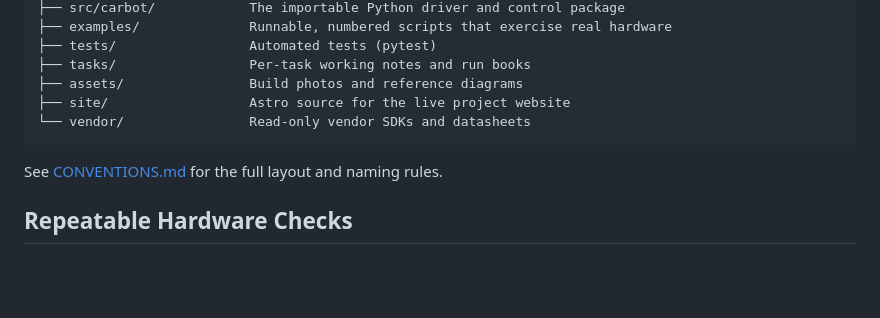
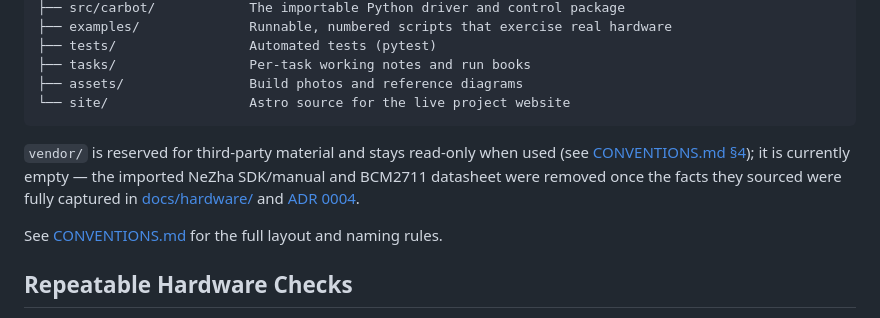
Before and after one commit to 1DannyYu/IRSENSORCAR, a Markdown page: README.md, the part around the change. GitHub-like rendering; blank space fills up the shorter version.

````diff
--- a/README.md
+++ b/README.md
@@ -69,9 +69,13 @@ Car-and-Robotic-Arm/
 ├── tests/                 Automated tests (pytest)
 ├── tasks/                 Per-task working notes and run books
 ├── assets/                Build photos and reference diagrams
-├── site/                  Astro source for the live project website
-└── vendor/                Read-only vendor SDKs and datasheets
+└── site/                  Astro source for the live project website
 ```
+
+`vendor/` is reserved for third-party material and stays read-only when used (see
+[CONVENTIONS.md §4](CONVENTIONS.md#4-vendor-import-rules)); it is currently empty — the imported
+NeZha SDK/manual and BCM2711 datasheet were removed once the facts they sourced were fully
+captured in [docs/hardware/](docs/hardware/) and [ADR 0004](docs/adr/0004-nezha-python-driver-port.md).
 
 See [CONVENTIONS.md](CONVENTIONS.md) for the full layout and naming rules.
 
````
Also changed, not shown: CONVENTIONS.md (+5 -4 lines), docs/project-reference.md (+1 -1 lines).
